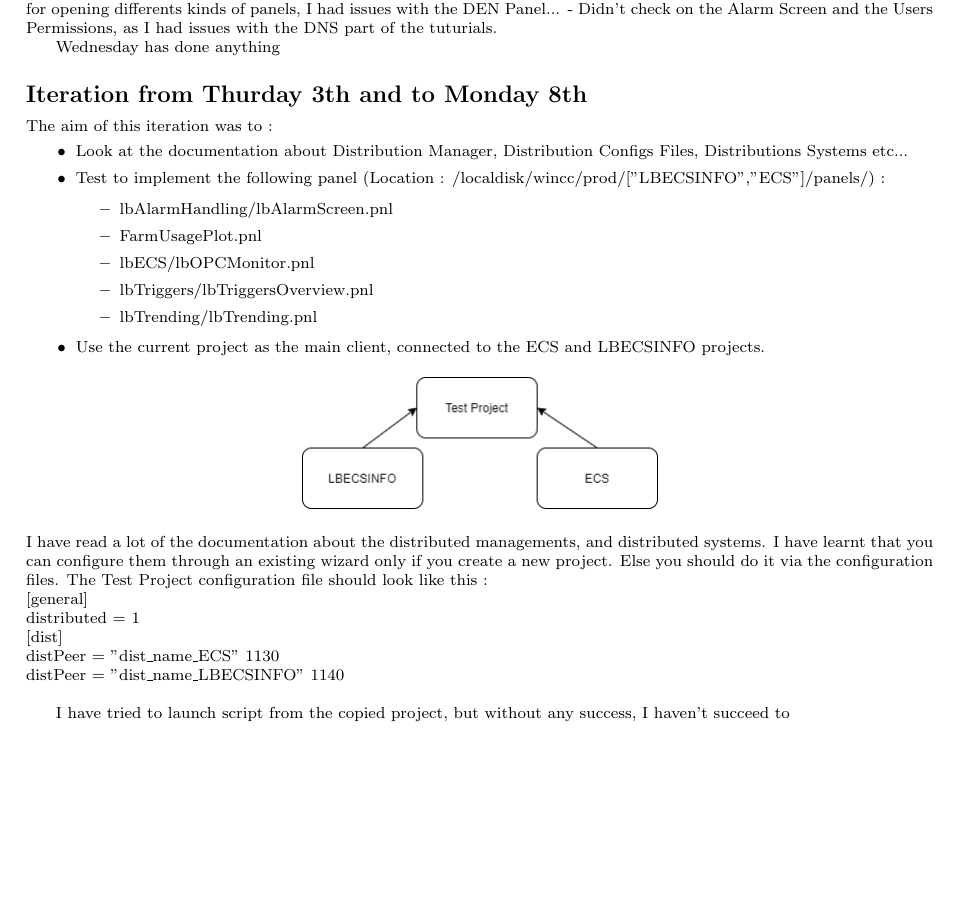
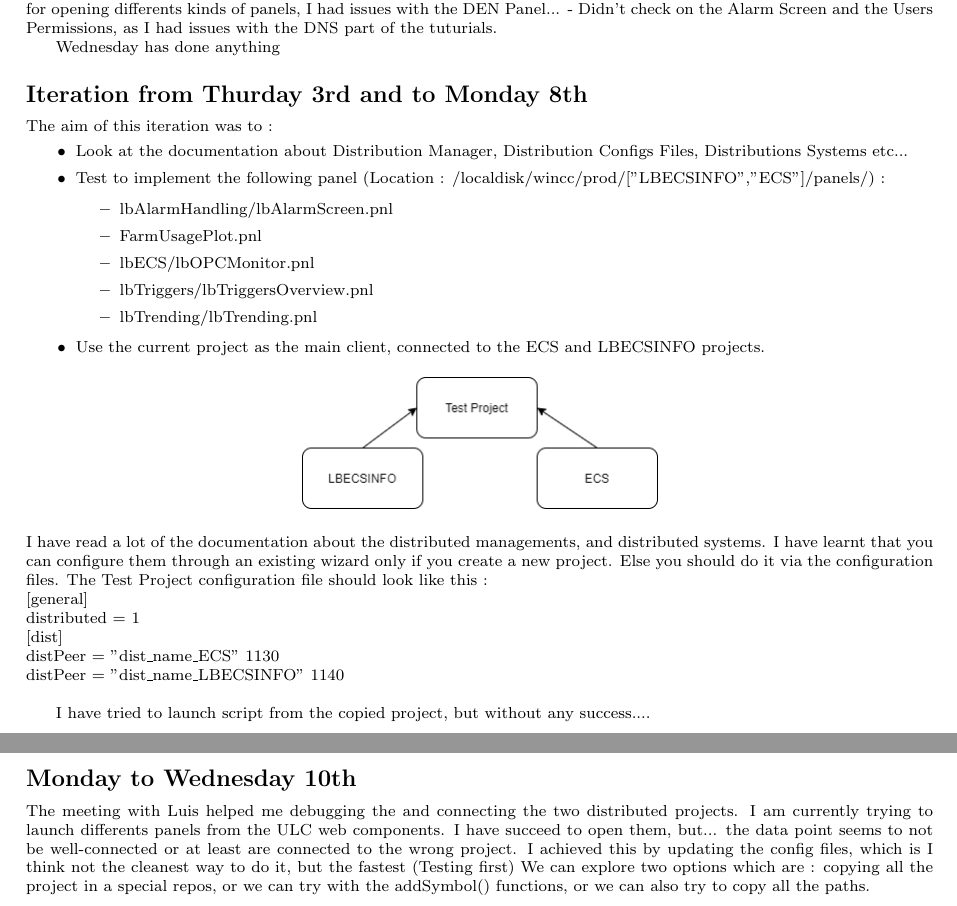
Before and after one commit to SinanDaroukh/latex_files, a LaTeX document (CERN/Logbook&Notes.tex): part of page 11 of 11 before the commit and two parts of pages 11 and 12 of 12 after it, the two joined at a grey line, cut so that both start at the same text, the shorter picture padded with empty space. Compiled offline with pdfLaTeX.

Commit message:
Adding news updates

```diff
--- a/CERN/Logbook&Notes.tex
+++ b/CERN/Logbook&Notes.tex
@@ -401,7 +401,7 @@ The aim of the iteration was to :
 
 Wednesday has done anything
 
-\subsection*{Iteration from Thurday 3th and to Monday 8th}
+\subsection*{Iteration from Thurday 3rd and to Monday 8th}
 The aim of this iteration was to :
 \begin{itemize}
     \item Look at the documentation about Distribution Manager, Distribution Configs Files, Distributions Systems etc...
@@ -425,7 +425,13 @@ distributed = 1\newline
 distPeer = "dist\_name\_ECS" 1130\newline
 distPeer = "dist\_name\_LBECSINFO" 1140\newline
 
-I have tried to launch script from the copied project, but without any success, I haven't succeed to
+I have tried to launch script from the copied project, but without any success....
+
+\subsection*{Monday to Wednesday 10th}
+The meeting with Luis helped me debugging the and connecting the two distributed projects. I am currently trying to launch differents panels from the ULC web components.
+I have succeed to open them, but... the data point seems to not be well-connected or at least are connected to the wrong project.
+I achieved this by updating the config files, which is I think not the cleanest way to do it, but the fastest (Testing first)
+We can explore two options which are : copying all the project in a special repos, or we can try with the addSymbol() functions, or we can also try to copy all the paths.
 
 
 
```
Also changed, not shown: CERN/1stISIMACheckpoint.tex (+2 -4 lines), CERN/1stISIMACheckpoint.pdf (deleted), CERN/Logbook&Notes.pdf, 1 other file.
